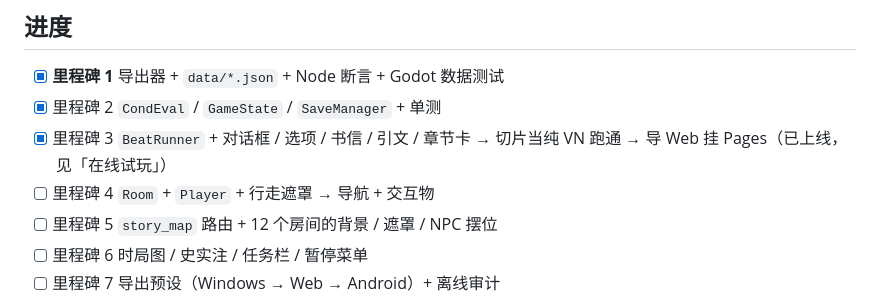
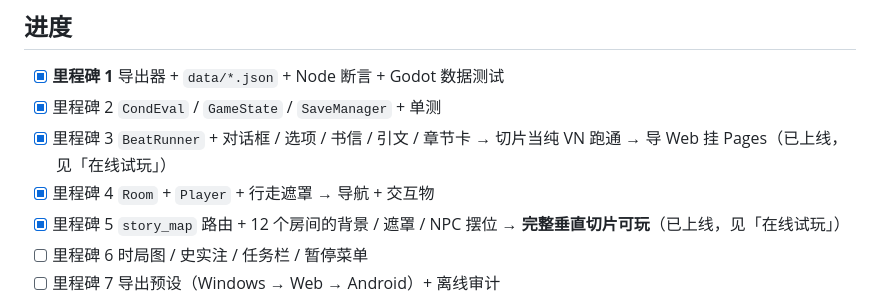
Before and after one commit to XU2077-Q/shijutu-rpg, a Markdown page: README.md, the part around the change. Drawn GitHub-style.

Commit message:
README：进度对齐（里程碑 4/5 完成，垂直切片可玩）

```diff
--- a/README.md
+++ b/README.md
@@ -115,8 +115,8 @@ tests/      极简测试跑架 + unit/
 - [x] **里程碑 1** 导出器 + `data/*.json` + Node 断言 + Godot 数据测试
 - [x] 里程碑 2 `CondEval` / `GameState` / `SaveManager` + 单测
 - [x] 里程碑 3 `BeatRunner` + 对话框 / 选项 / 书信 / 引文 / 章节卡 → 切片当纯 VN 跑通 → 导 Web 挂 Pages（已上线，见「在线试玩」）
-- [ ] 里程碑 4 `Room` + `Player` + 行走遮罩 → 导航 + 交互物
-- [ ] 里程碑 5 `story_map` 路由 + 12 个房间的背景 / 遮罩 / NPC 摆位
+- [x] 里程碑 4 `Room` + `Player` + 行走遮罩 → 导航 + 交互物
+- [x] 里程碑 5 `story_map` 路由 + 12 个房间的背景 / 遮罩 / NPC 摆位 → **完整垂直切片可玩**（已上线，见「在线试玩」）
 - [ ] 里程碑 6 时局图 / 史实注 / 任务栏 / 暂停菜单
 - [ ] 里程碑 7 导出预设（Windows → Web → Android）+ 离线审计
 
```
